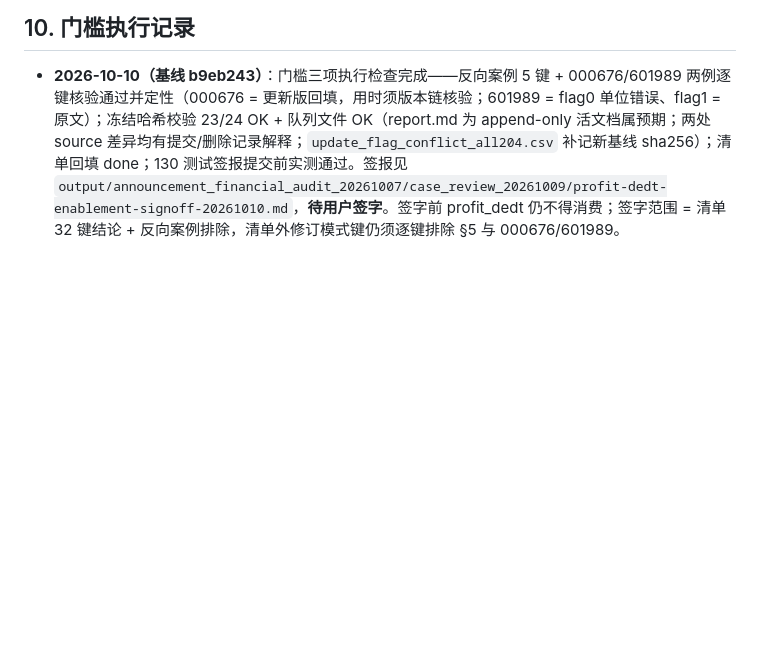
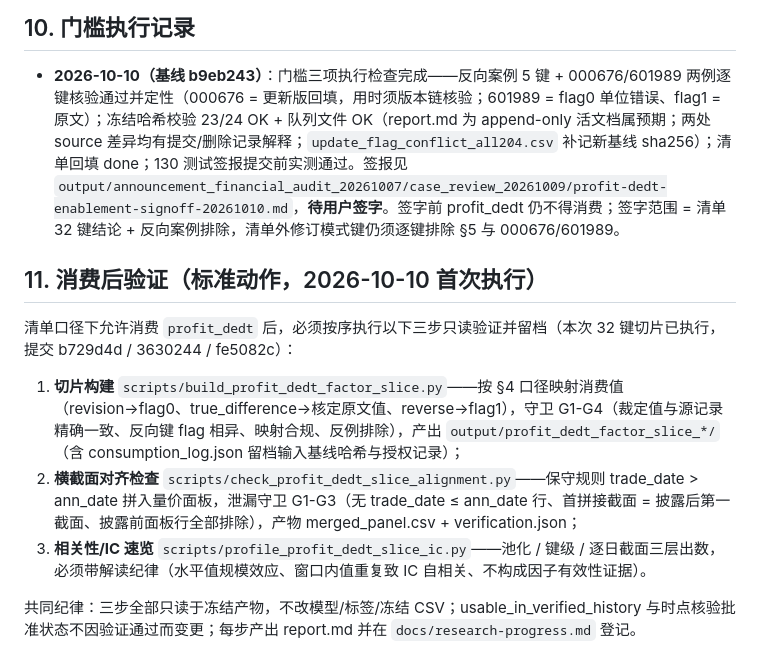
Before and after one commit to gh123678/computational-finance, a Markdown page: docs/2026-10-10-fundamental-data-acceptance-pipeline.md, the part around the change. Drawn GitHub-style; blank space fills up the shorter version.

Commit message:
Link post-consumption verification chain (slice/alignment/IC preview) into pipeline doc as standard section 11; final regression 130 tests green

```diff
--- a/docs/2026-10-10-fundamental-data-acceptance-pipeline.md
+++ b/docs/2026-10-10-fundamental-data-acceptance-pipeline.md
@@ -212,3 +212,13 @@
 ## 10. 门槛执行记录
 
 - **2026-10-10（基线 b9eb243）**：门槛三项执行检查完成——反向案例 5 键 + 000676/601989 两例逐键核验通过并定性（000676 = 更新版回填，用时须版本链核验；601989 = flag0 单位错误、flag1 = 原文）；冻结哈希校验 23/24 OK + 队列文件 OK（report.md 为 append-only 活文档属预期；两处 source 差异均有提交/删除记录解释；`update_flag_conflict_all204.csv` 补记新基线 sha256）；清单回填 done；130 测试签报提交前实测通过。签报见 `output/announcement_financial_audit_20261007/case_review_20261009/profit-dedt-enablement-signoff-20261010.md`，**待用户签字**。签字前 profit_dedt 仍不得消费；签字范围 = 清单 32 键结论 + 反向案例排除，清单外修订模式键仍须逐键排除 §5 与 000676/601989。
+
+## 11. 消费后验证（标准动作，2026-10-10 首次执行）
+
+清单口径下允许消费 `profit_dedt` 后，必须按序执行以下三步只读验证并留档（本次 32 键切片已执行，提交 b729d4d / 3630244 / fe5082c）：
+
+1. **切片构建** `scripts/build_profit_dedt_factor_slice.py`——按 §4 口径映射消费值（revision→flag0、true_difference→核定原文值、reverse→flag1），守卫 G1-G4（裁定值与源记录精确一致、反向键 flag 相异、映射合规、反例排除），产出 `output/profit_dedt_factor_slice_*/`（含 consumption_log.json 留档输入基线哈希与授权记录）；
+2. **横截面对齐检查** `scripts/check_profit_dedt_slice_alignment.py`——保守规则 trade_date > ann_date 拼入量价面板，泄漏守卫 G1-G3（无 trade_date ≤ ann_date 行、首拼接截面 = 披露后第一截面、披露前面板行全部排除），产物 merged_panel.csv + verification.json；
+3. **相关性/IC 速览** `scripts/profile_profit_dedt_slice_ic.py`——池化 / 键级 / 逐日截面三层出数，必须带解读纪律（水平值规模效应、窗口内值重复致 IC 自相关、不构成因子有效性证据）。
+
+共同纪律：三步全部只读于冻结产物，不改模型/标签/冻结 CSV；usable_in_verified_history 与时点核验批准状态不因验证通过而变更；每步产出 report.md 并在 `docs/research-progress.md` 登记。
```
Also changed, not shown: docs/research-progress.md (+2 -0 lines).
